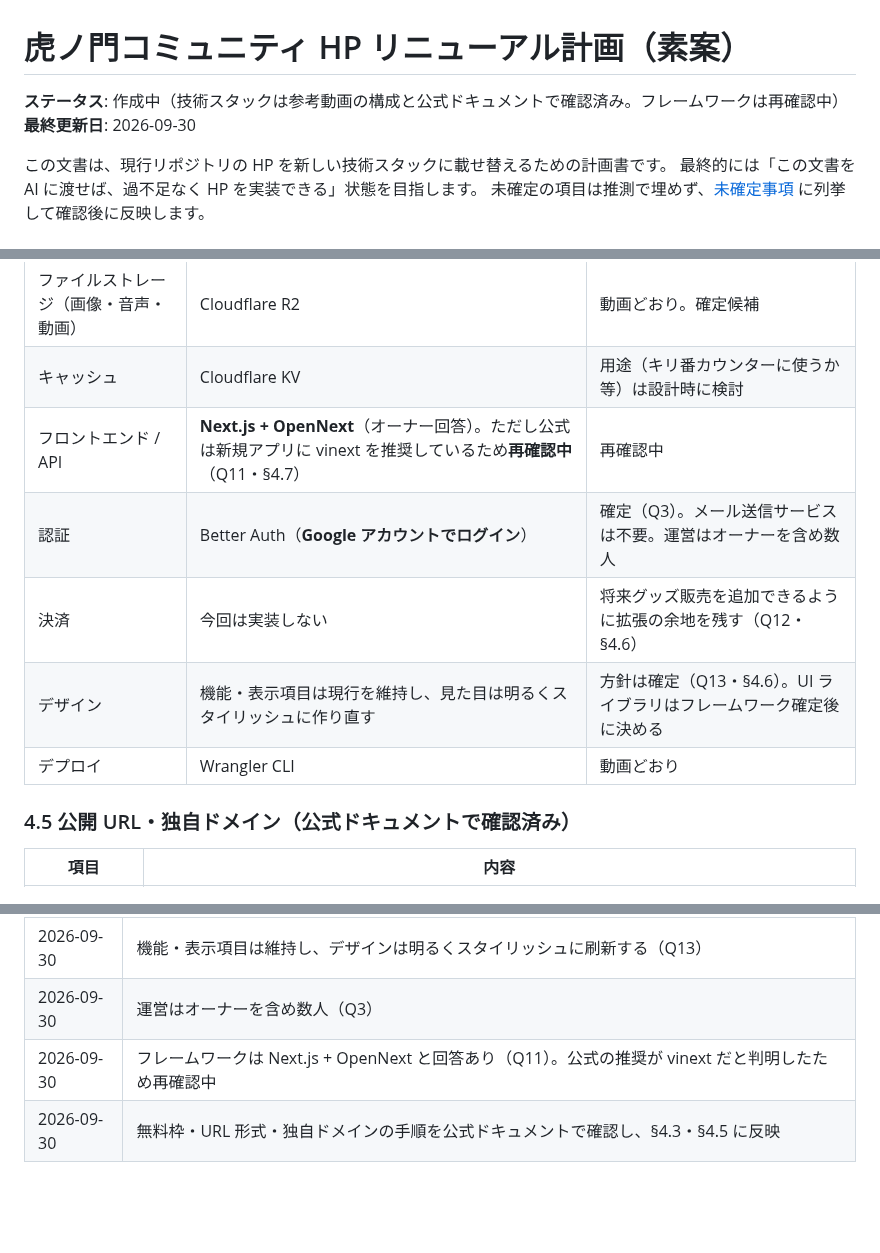
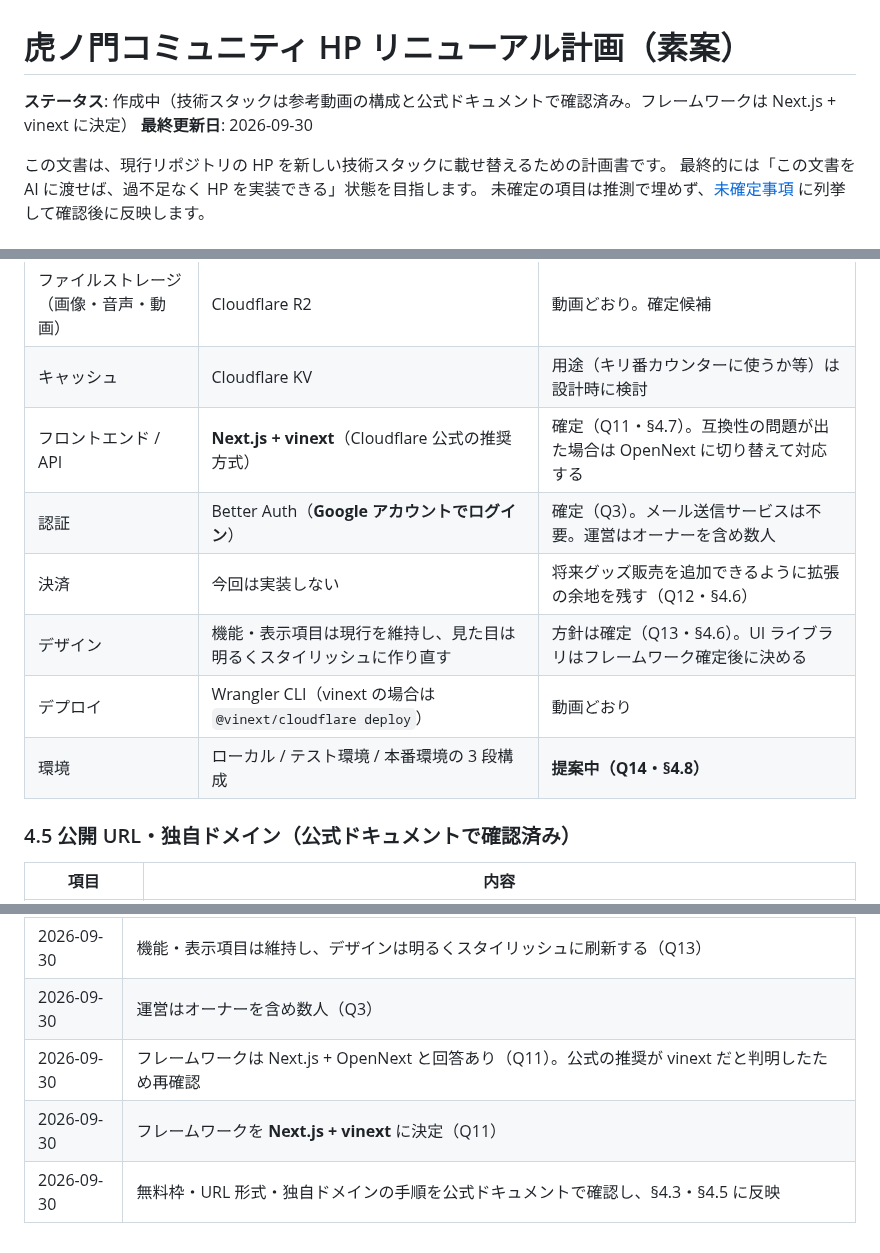
Before and after one commit to socratesvtuber/toranomonvt-website, a Markdown page: RENEWAL_PLAN.md, 3 parts joined by grey strips. GitHub-like rendering; blank space fills up the shorter version.

```diff
--- a/RENEWAL_PLAN.md
+++ b/RENEWAL_PLAN.md
@@ -1,6 +1,6 @@
 # 虎ノ門コミュニティ HP リニューアル計画（素案）
 
-**ステータス**: 作成中（技術スタックは参考動画の構成と公式ドキュメントで確認済み。フレームワークは再確認中）
+**ステータス**: 作成中（技術スタックは参考動画の構成と公式ドキュメントで確認済み。フレームワークは Next.js + vinext に決定）
 **最終更新日**: 2026-09-30
 
 この文書は、現行リポジトリの HP を新しい技術スタックに載せ替えるための計画書です。
@@ -227,11 +227,12 @@
 | DB | Cloudflare D1 | 動画どおり。確定候補 |
 | ファイルストレージ（画像・音声・動画） | Cloudflare R2 | 動画どおり。確定候補 |
 | キャッシュ | Cloudflare KV | 用途（キリ番カウンターに使うか等）は設計時に検討 |
-| フロントエンド / API | **Next.js + OpenNext**（オーナー回答）。ただし公式は新規アプリに vinext を推奨しているため**再確認中**（Q11・§4.7） | 再確認中 |
+| フロントエンド / API | **Next.js + vinext**（Cloudflare 公式の推奨方式） | 確定（Q11・§4.7）。互換性の問題が出た場合は OpenNext に切り替えて対応する |
 | 認証 | Better Auth（**Google アカウントでログイン**） | 確定（Q3）。メール送信サービスは不要。運営はオーナーを含め数人 |
 | 決済 | 今回は実装しない | 将来グッズ販売を追加できるように拡張の余地を残す（Q12・§4.6） |
 | デザイン | 機能・表示項目は現行を維持し、見た目は明るくスタイリッシュに作り直す | 方針は確定（Q13・§4.6）。UI ライブラリはフレームワーク確定後に決める |
-| デプロイ | Wrangler CLI | 動画どおり |
+| デプロイ | Wrangler CLI（vinext の場合は `@vinext/cloudflare deploy`） | 動画どおり |
+| 環境 | ローカル / テスト環境 / 本番環境の 3 段構成 | **提案中（Q14・§4.8）** |
 
 ### 4.5 公開 URL・独自ドメイン（公式ドキュメントで確認済み）
 
@@ -454,5 +475,6 @@ URL の形式は技術スタック確定後に決めます。以下は案です
 | 2026-09-30 | 決済は今回実装しない。将来のグッズ販売に向けて拡張できる構成にする（Q12） |
 | 2026-09-30 | 機能・表示項目は維持し、デザインは明るくスタイリッシュに刷新する（Q13） |
 | 2026-09-30 | 運営はオーナーを含め数人（Q3） |
-| 2026-09-30 | フレームワークは Next.js + OpenNext と回答あり（Q11）。公式の推奨が vinext だと判明したため再確認中 |
+| 2026-09-30 | フレームワークは Next.js + OpenNext と回答あり（Q11）。公式の推奨が vinext だと判明したため再確認 |
+| 2026-09-30 | フレームワークを **Next.js + vinext** に決定（Q11） |
 | 2026-09-30 | 無料枠・URL 形式・独自ドメインの手順を公式ドキュメントで確認し、§4.3・§4.5 に反映 |
```
Also changed, not shown: other parts of RENEWAL_PLAN.md (+23 -3 lines).
